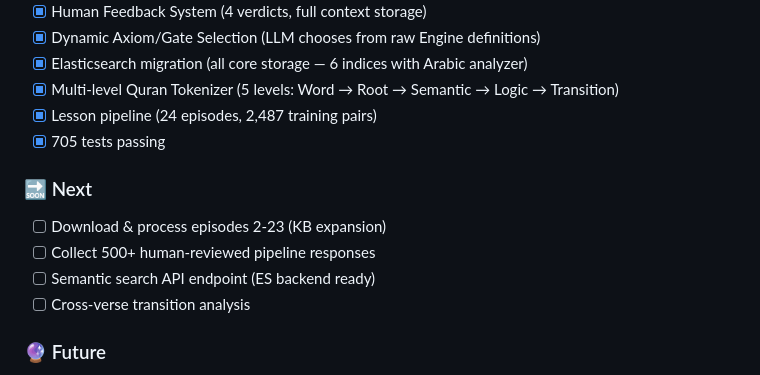
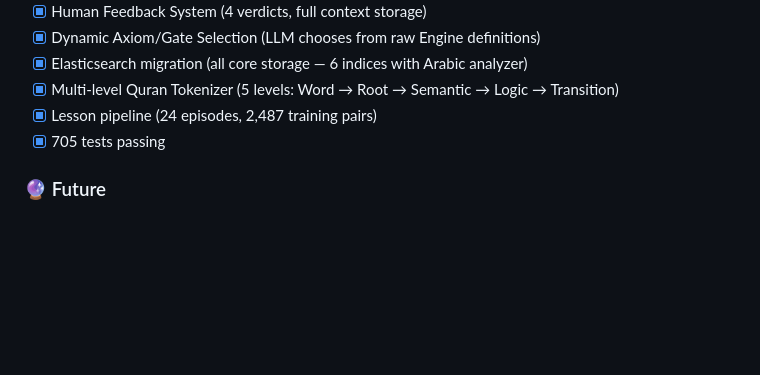
Before and after one commit to Ashmaawyy/The-Code-Of-The-Criterion, a Markdown page: README.md, the part around the change. GitHub-like rendering; blank space fills up the shorter version.

Commit message:
Updated README ; )

```diff
--- a/README.md
+++ b/README.md
@@ -232,13 +232,6 @@ See [docs/README.md](docs/README.md) for the full index. Key documents:
 - [x] Lesson pipeline (24 episodes, 2,487 training pairs)
 - [x] 705 tests passing
 
-### 🔜 Next
-
-- [ ] Download & process episodes 2-23 (KB expansion)
-- [ ] Collect 500+ human-reviewed pipeline responses
-- [ ] Semantic search API endpoint (ES backend ready)
-- [ ] Cross-verse transition analysis
-
 ### 🔮 Future
 
 - [ ] Fine-tune Furqan-27B (SFT + DPO on Qwen3.5-27B-Claude-Opus-Distilled)
```
